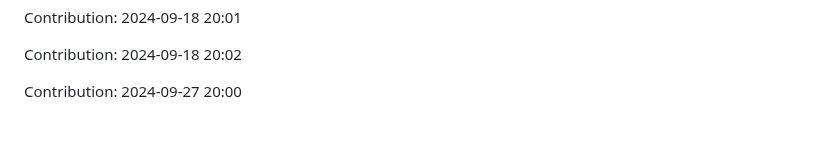
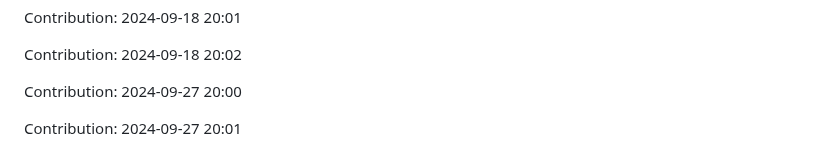
Before and after one commit to devnight0913/meemhome.com, a Markdown page: README.md, the part around the change. Rendered like a GitHub page; blank space fills up the shorter version.

Commit message:
"Contribution: 2024-09-27 20:01"

```diff
--- a/README.md
+++ b/README.md
@@ -1541,3 +1541,5 @@ Contribution: 2024-09-18 20:01
 Contribution: 2024-09-18 20:02
 
 Contribution: 2024-09-27 20:00
+
+Contribution: 2024-09-27 20:01
```
